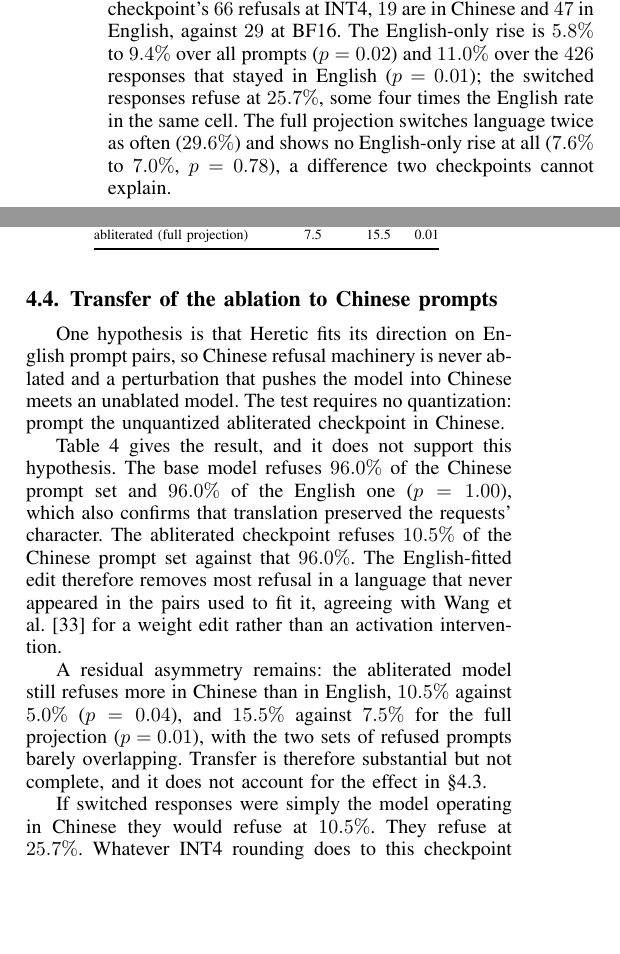
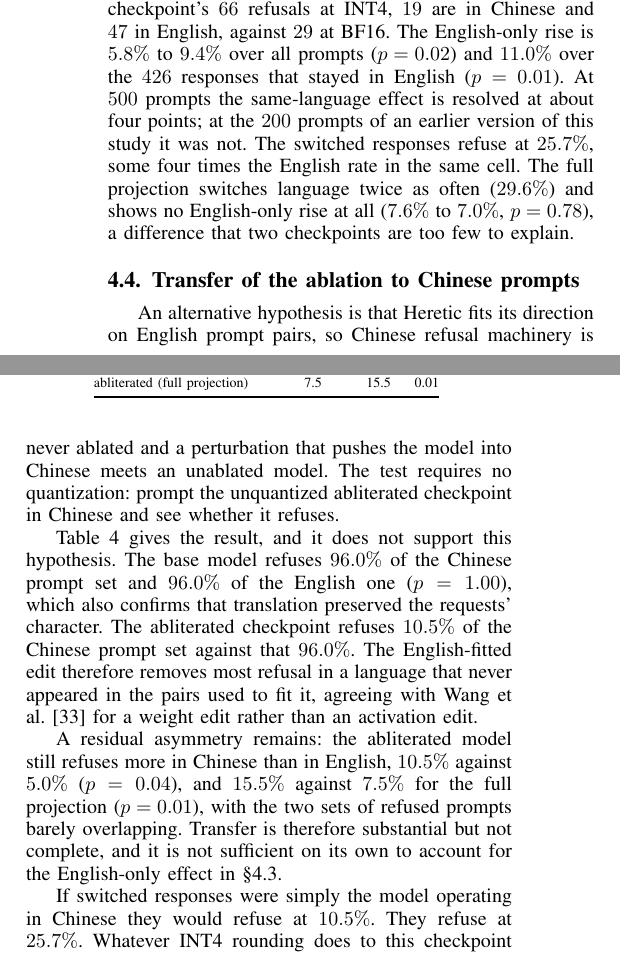
Before and after one commit to yxk14/quant-abliteration, a LaTeX paper (paper/artman.tex): two parts of the columns of page 5 of 14 before the commit and two parts of the columns of page 5 of 13 after it, joined at a grey line, cut so that both start at the same text, the shorter picture padded with empty space. Compiled offline with pdfLaTeX.

Commit message:
Sync paper source: pass 4 (title offset, Table 1 fit, Figs 5-6 restored, LLM statement on p.13)

```diff
--- a/paper/artman.tex
+++ b/paper/artman.tex
@@ -24,6 +24,7 @@
 %% Pull the body up one line toward the author block; single-line widows/orphans forbidden, and the
 %% contribution list flush with the paragraph indent.
 \IEEEaftertitletext{\vspace{-1.2\baselineskip}}
+\def\IEEEtitletopspaceextra{-2\baselineskip}
 \makeatletter\def\@IEEEauthorblockconfadjspace{0pt}\makeatother
 \clubpenalty=10000 \widowpenalty=10000 \displaywidowpenalty=10000
 %% Columns with top floats end a fraction of a line short; let that slack sit
@@ -262,7 +263,7 @@ Hand-auditing the non-compliance verdicts in the BF16 and INT4 cells revealed th
 
 The switch is concentrated in the one quantizer that produced most of the anomaly (last column of Table~\ref{tab:quantizer}). Under INT4 rounding $3.2\%$ of all responses in the study come back in a non-Latin script; at every other precision and under every deployed quantizer the rate is at most $0.05\%$, five responses in $38{,}500$. Within Qwen the INT4 rate tracks ablation depth, $3.6\%$ for the unablated model, $14.8\%$ for the KL-constrained checkpoint and $29.6\%$ for the full projection. Llama produces none at any setting.
 
-Table~\ref{tab:split} splits the INT4 count by response language, and an English-only effect remains. Of the KL-constrained checkpoint's $66$ refusals at INT4, $19$ are in Chinese and $47$ in English, against $29$ at BF16. The English-only rise is $5.8\%$ to $9.4\%$ over all prompts ($p=0.02$) and $11.0\%$ over the $426$ responses that stayed in English ($p=0.01$); the switched responses refuse at $25.7\%$, some four times the English rate in the same cell. The full projection switches language twice as often ($29.6\%$) and shows no English-only rise at all ($7.6\%$ to $7.0\%$, $p=0.78$), a difference two checkpoints cannot explain.
+Table~\ref{tab:split} splits the INT4 count by response language, and an English-only effect remains. Of the KL-constrained checkpoint's $66$ refusals at INT4, $19$ are in Chinese and $47$ in English, against $29$ at BF16. The English-only rise is $5.8\%$ to $9.4\%$ over all prompts ($p=0.02$) and $11.0\%$ over the $426$ responses that stayed in English ($p=0.01$). At $500$ prompts the same-language effect is resolved at about four points; at the $200$ prompts of an earlier version of this study it was not. The switched responses refuse at $25.7\%$, some four times the English rate in the same cell. The full projection switches language twice as often ($29.6\%$) and shows no English-only rise at all ($7.6\%$ to $7.0\%$, $p=0.78$), a difference that two checkpoints are too few to explain.
 
 \subsection{Transfer of the ablation to Chinese prompts} \label{sec:zh}
 
@@ -276,11 +277,11 @@ exact McNemar test between the two languages, paired by prompt.}
 \input{tables/tab_zh}
 \end{table}
 
-One hypothesis is that Heretic fits its direction on English prompt pairs, so Chinese refusal machinery is never ablated and a perturbation that pushes the model into Chinese meets an unablated model. The test requires no quantization: prompt the unquantized abliterated checkpoint in Chinese.
+An alternative hypothesis is that Heretic fits its direction on English prompt pairs, so Chinese refusal machinery is never ablated and a perturbation that pushes the model into Chinese meets an unablated model. The test requires no quantization: prompt the unquantized abliterated checkpoint in Chinese and see whether it refuses.
 
-Table~\ref{tab:zh} gives the result, and it does not support this hypothesis. The base model refuses $96.0\%$ of the Chinese prompt set and $96.0\%$ of the English one ($p=1.00$), which also confirms that translation preserved the requests' character. The abliterated checkpoint refuses $10.5\%$ of the Chinese prompt set against that $96.0\%$. The English-fitted edit therefore removes most refusal in a language that never appeared in the pairs used to fit it, agreeing with Wang et al.~\cite{wang2025universal} for a weight edit rather than an activation intervention.
+Table~\ref{tab:zh} gives the result, and it does not support this hypothesis. The base model refuses $96.0\%$ of the Chinese prompt set and $96.0\%$ of the English one ($p=1.00$), which also confirms that translation preserved the requests' character. The abliterated checkpoint refuses $10.5\%$ of the Chinese prompt set against that $96.0\%$. The English-fitted edit therefore removes most refusal in a language that never appeared in the pairs used to fit it, agreeing with Wang et al.~\cite{wang2025universal} for a weight edit rather than an activation edit.
 
-A residual asymmetry remains: the abliterated model still refuses more in Chinese than in English, $10.5\%$ against $5.0\%$ ($p=0.04$), and $15.5\%$ against $7.5\%$ for the full projection ($p=0.01$), with the two sets of refused prompts barely overlapping. Transfer is therefore substantial but not complete, and it does not account for the effect in \S\ref{sec:language}.
+A residual asymmetry remains: the abliterated model still refuses more in Chinese than in English, $10.5\%$ against $5.0\%$ ($p=0.04$), and $15.5\%$ against $7.5\%$ for the full projection ($p=0.01$), with the two sets of refused prompts barely overlapping. Transfer is therefore substantial but not complete, and it is not sufficient on its own to account for the English-only effect in \S\ref{sec:language}.
 
 If switched responses were simply the model operating in Chinese they would refuse at $10.5\%$. They refuse at $25.7\%$. Whatever INT4 rounding does to this checkpoint elevates refusal beyond what answering in Chinese accounts for, on exactly the prompts where it also flips the language, and it elevates refusal among the English answers too. We read the switch and the excess refusal as two effects of one perturbation rather than one causing the other; we do not have a mechanism for either.
 
```
Also changed, not shown: paper/tables/tab_items_artman.tex (+1 -1 lines), paper/artman.tex (12 more changed lines).
